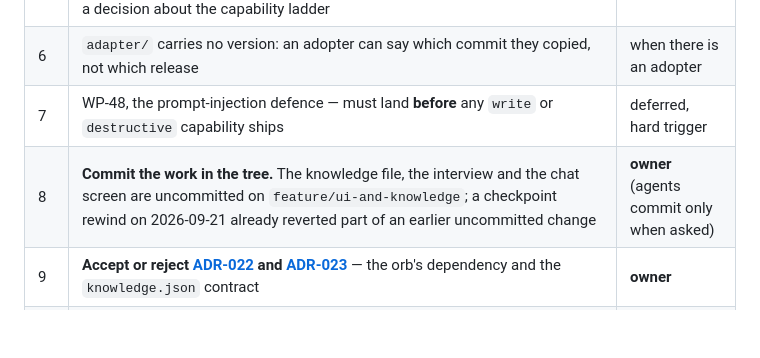
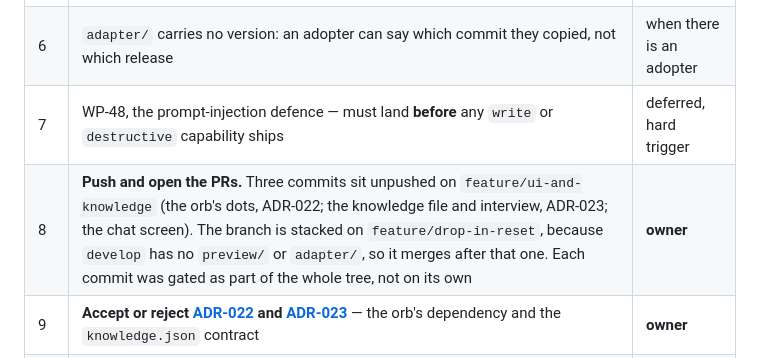
Before and after one commit to andrecpramos/NextGen-Interface, a Markdown page: .MDFiles/STATUS.md, the part around the change. GitHub-like rendering; blank space fills up the shorter version.

Commit message:
docs(status): the work is committed and unpushed; say what the owner does next
Co-Authored-By: Claude Sonnet 5 <noreply@anthropic.com>

```diff
--- a/.MDFiles/STATUS.md
+++ b/.MDFiles/STATUS.md
@@ -76,7 +76,7 @@ Quoted from the repository, not re-measured today.
 | 5 | `core-capability` exports code for hand-declared capabilities that nothing outside it calls (23 of its 41 exports are used by no production code outside the package). Removing it changes the engine's public surface, so it waits on a decision about the capability ladder | **owner** |
 | 6 | `adapter/` carries no version: an adopter can say which commit they copied, not which release | when there is an adopter |
 | 7 | WP-48, the prompt-injection defence — must land **before** any `write` or `destructive` capability ships | deferred, hard trigger |
-| 8 | **Commit the work in the tree.** The knowledge file, the interview and the chat screen are uncommitted on `feature/ui-and-knowledge`; a checkpoint rewind on 2026-09-21 already reverted part of an earlier uncommitted change | **owner** (agents commit only when asked) |
+| 8 | **Push and open the PRs.** Three commits sit unpushed on `feature/ui-and-knowledge` (the orb's dots, ADR-022; the knowledge file and interview, ADR-023; the chat screen). The branch is stacked on `feature/drop-in-reset`, because `develop` has no `preview/` or `adapter/`, so it merges after that one. Each commit was gated as part of the whole tree, not on its own | **owner** |
 | 9 | **Accept or reject [ADR-022](../.claude/decisions/ADR-022.md) and [ADR-023](../.claude/decisions/ADR-023.md)** — the orb's dependency and the `knowledge.json` contract | **owner** |
 | 10 | **Declared limits are sticky.** A limit wins whenever it beats the best screen at all (`boundaryMargin` 0, calibrated on a golden set with no counter-example), so a limit sharing a word-fragment with a real screen refuses real questions (ADR-023). Needs a calibrated floor for declared limits, and more golden entries of this kind to calibrate on. The interview has the agent test each limit by hand meanwhile | next session |
 | 11 | **Give stage 3 the app's knowledge.** `knowledge.json`'s `app` and `glossary` are not yet in the model's prompt, though ADR-023 says they should be. It has to go through the same fencing as every other prompt input (`check-prompt-fencing.mjs`) | next session |
```
